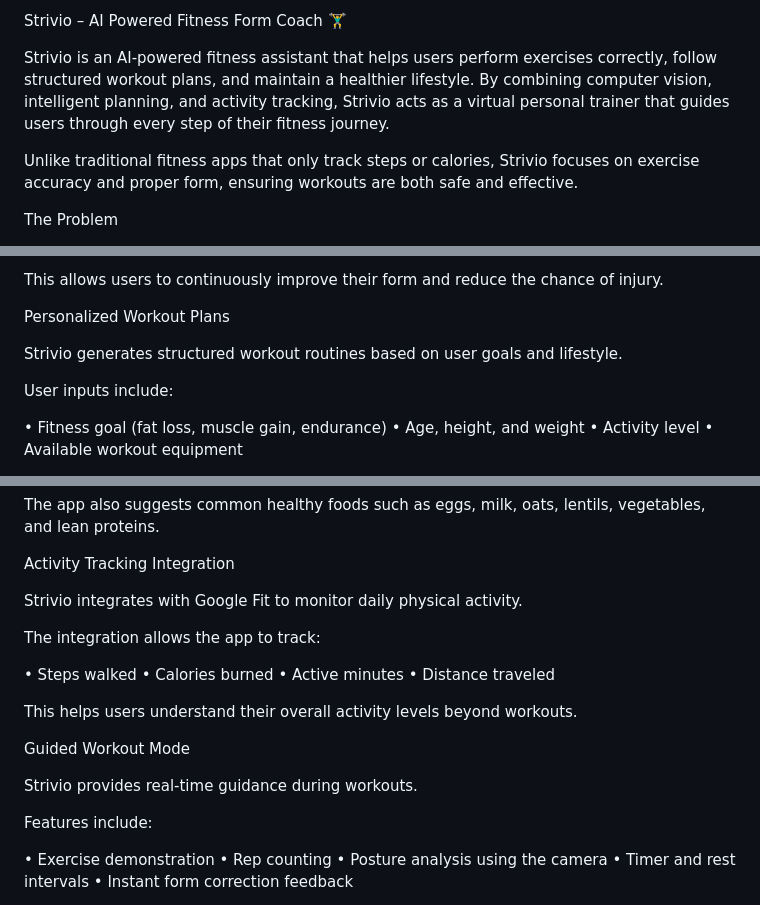
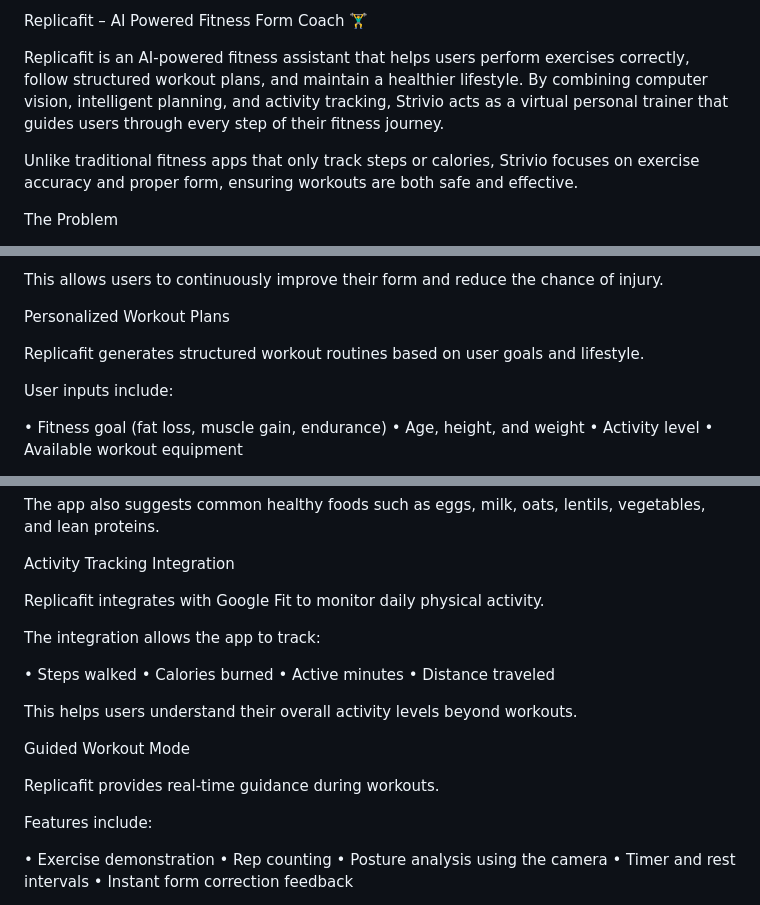
Before and after one commit to Bhavya2007-18/Replicafit, a Markdown page: README.md, 3 parts joined by grey strips. Rendered like a GitHub page.

Commit message:
Rename Strivio to Replicafit in README

```diff
--- a/README.md
+++ b/README.md
@@ -1,6 +1,6 @@
-Strivio – AI Powered Fitness Form Coach 🏋️‍♂️
+Replicafit – AI Powered Fitness Form Coach 🏋️‍♂️
 
-Strivio is an AI-powered fitness assistant that helps users perform exercises correctly, follow structured workout plans, and maintain a healthier lifestyle. By combining computer vision, intelligent planning, and activity tracking, Strivio acts as a virtual personal trainer that guides users through every step of their fitness journey.
+Replicafit is an AI-powered fitness assistant that helps users perform exercises correctly, follow structured workout plans, and maintain a healthier lifestyle. By combining computer vision, intelligent planning, and activity tracking, Strivio acts as a virtual personal trainer that guides users through every step of their fitness journey.
 
 Unlike traditional fitness apps that only track steps or calories, Strivio focuses on exercise accuracy and proper form, ensuring workouts are both safe and effective.
 
@@ -41,7 +41,7 @@ This allows users to continuously improve their form and reduce the chance of in
 
 Personalized Workout Plans
 
-Strivio generates structured workout routines based on user goals and lifestyle.
+Replicafit generates structured workout routines based on user goals and lifestyle.
 
 User inputs include:
 
@@ -78,7 +78,7 @@ The app also suggests common healthy foods such as eggs, milk, oats, lentils, ve
 
 Activity Tracking Integration
 
-Strivio integrates with Google Fit to monitor daily physical activity.
+Replicafit integrates with Google Fit to monitor daily physical activity.
 
 The integration allows the app to track:
 
@@ -91,7 +91,7 @@ This helps users understand their overall activity levels beyond workouts.
 
 Guided Workout Mode
 
-Strivio provides real-time guidance during workouts.
+Replicafit provides real-time guidance during workouts.
 
 Features include:
 
```
Also changed, not shown: other parts of README.md (+1 -1 lines).
